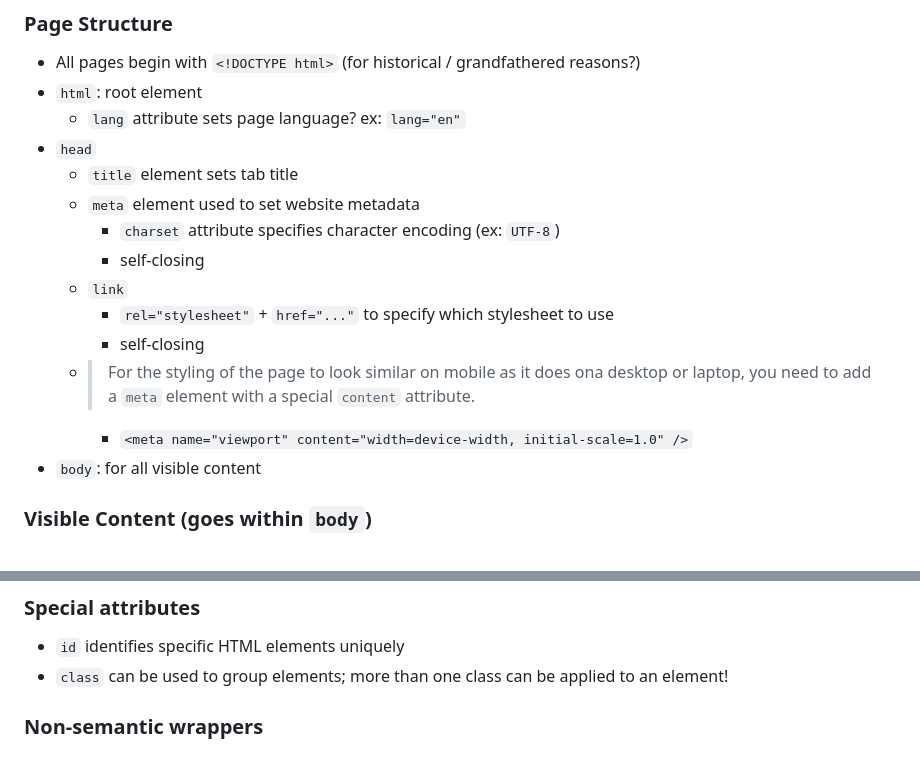
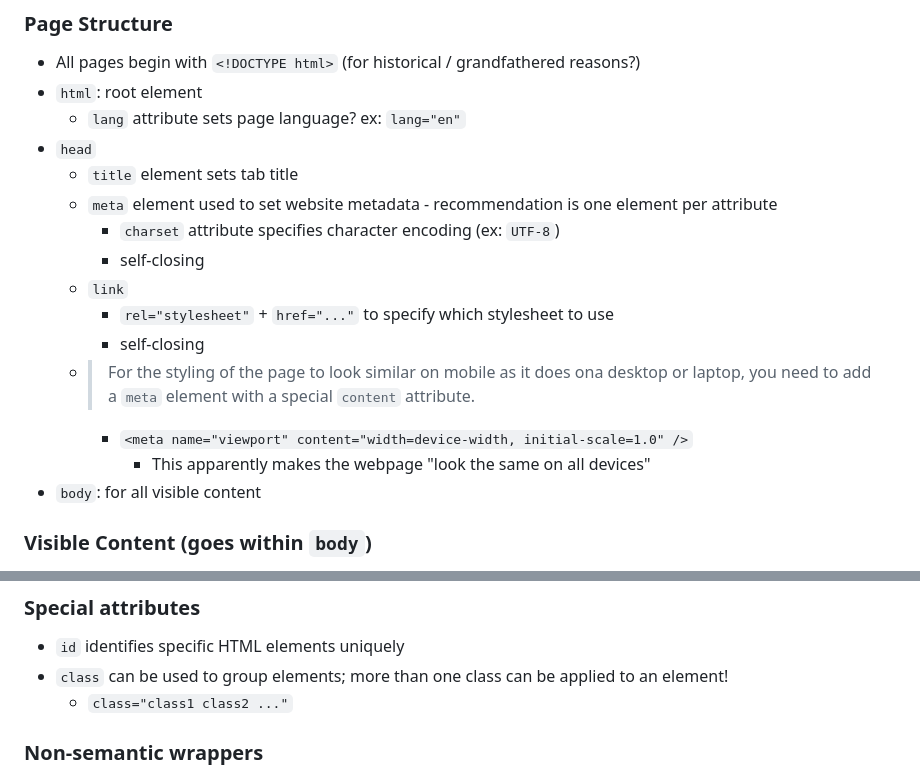
Before and after one commit to lyubogankov/freecodecamp, a Markdown page: notes/html.md, 2 parts joined by grey strips. GitHub-like rendering.

```diff
--- a/notes/html.md
+++ b/notes/html.md
@@ -7,7 +7,7 @@
     - `lang` attribute sets page language? ex: `lang="en"`
 - `head`
     - `title` element sets tab title
-    - `meta` element used to set website metadata
+    - `meta` element used to set website metadata - recommendation is one element per attribute
         - `charset` attribute specifies character encoding (ex: `UTF-8`)
         - self-closing
     - `link`
@@ -15,6 +15,7 @@
         - self-closing
     - > For the styling of the page to look similar on mobile as it does ona desktop or laptop, you need to add a `meta` element with a special `content` attribute.
         - `<meta name="viewport" content="width=device-width, initial-scale=1.0" />`
+            - This apparently makes the webpage "look the same on all devices"
 - `body`: for all visible content
 
 ### Visible Content (goes within `body`)
@@ -57,6 +58,7 @@
 
 - `id` identifies specific HTML elements uniquely
 - `class` can be used to group elements; more than one class can be applied to an element!
+    - `class="class1 class2 ..."`
 
 ### Non-semantic wrappers
 Do not have a specific semantic meaning.  If no other elements fit, use these.  Can be targeted with CSS (they are often used to group other elements)
```
Also changed, not shown: notes/css.md (+32 -1 lines), notes/questions.md (added, +5 -0 lines).
